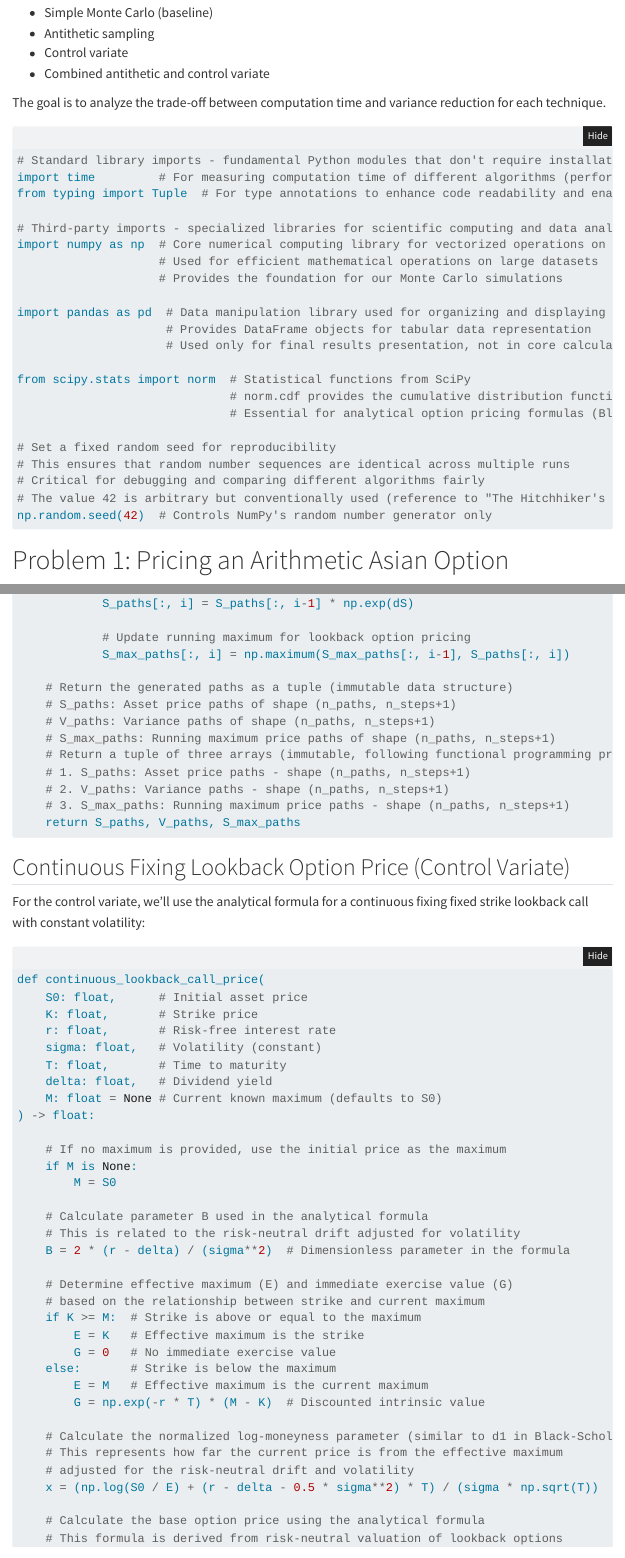
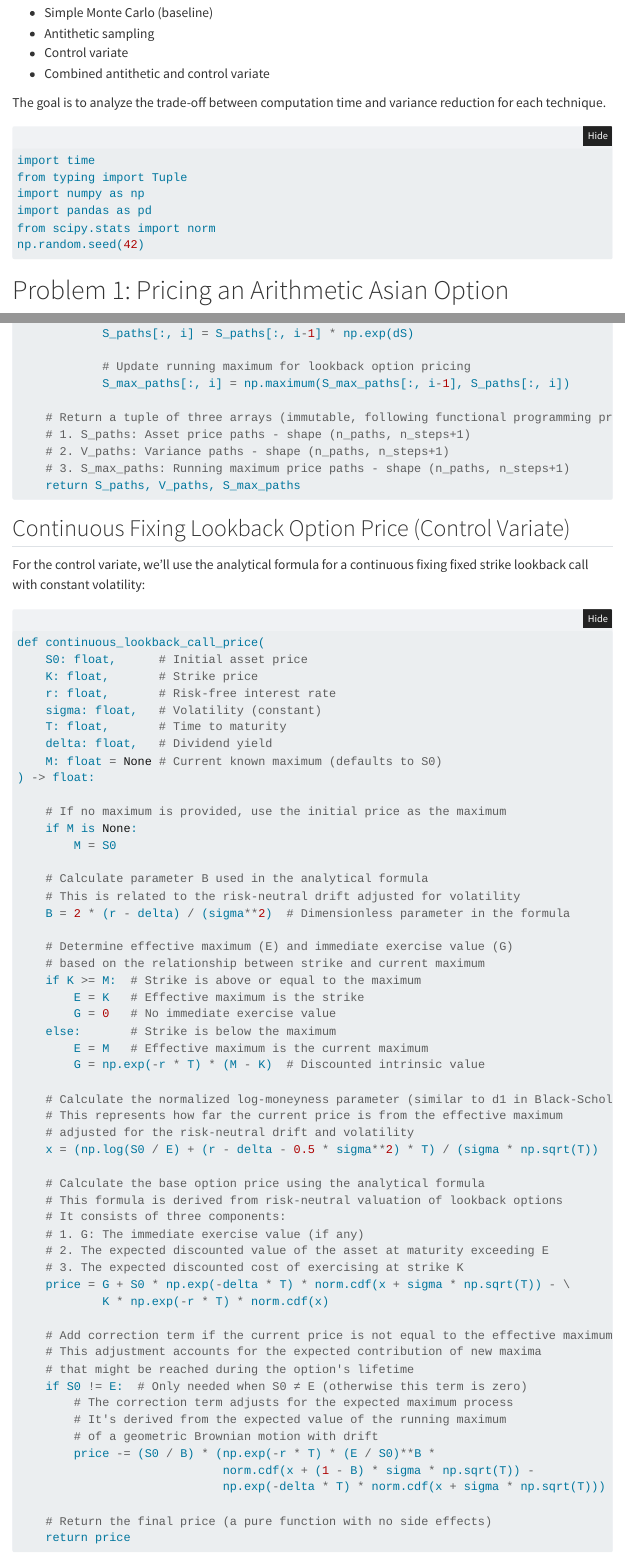
Before and after one commit to iamfaith99/risk-neutral-monte-carlo, a Quarto document (final_project.qmd): the page in a window 1100 px wide, from 340 px down, and a second part further down, joined at a grey line. Rendered offline with R 4.5, knitr and Pandoc in place of Quarto, with nearby package versions; folded parts are opened; some code elsewhere in the file could not run offline; menus at the side of the page are left out.

Commit message:
Update final project files with latest changes

````diff
--- a/final_project.qmd
+++ b/final_project.qmd
@@ -28,28 +28,12 @@ For each option, we implement and compare four simulation approaches:
 The goal is to analyze the trade-off between computation time and variance reduction for each technique.
 
 ```{python}
-# Standard library imports - fundamental Python modules that don't require installation
-import time         # For measuring computation time of different algorithms (performance benchmarking)
-from typing import Tuple  # For type annotations to enhance code readability and enable static type checking
-
-# Third-party imports - specialized libraries for scientific computing and data analysis
-import numpy as np  # Core numerical computing library for vectorized operations on arrays
-                    # Used for efficient mathematical operations on large datasets
-                    # Provides the foundation for our Monte Carlo simulations
-
-import pandas as pd  # Data manipulation library used for organizing and displaying results
-                     # Provides DataFrame objects for tabular data representation
-                     # Used only for final results presentation, not in core calculations
-
-from scipy.stats import norm  # Statistical functions from SciPy
-                              # norm.cdf provides the cumulative distribution function of the standard normal distribution
-                              # Essential for analytical option pricing formulas (Black-Scholes and variants)
-
-# Set a fixed random seed for reproducibility
-# This ensures that random number sequences are identical across multiple runs
-# Critical for debugging and comparing different algorithms fairly
-# The value 42 is arbitrary but conventionally used (reference to "The Hitchhiker's Guide to the Galaxy")
-np.random.seed(42)  # Controls NumPy's random number generator only
+import time
+from typing import Tuple
+import numpy as np
+import pandas as pd
+from scipy.stats import norm
+np.random.seed(42)
 ```
 
 # Problem 1: Pricing an Arithmetic Asian Option
@@ -675,10 +657,6 @@ def generate_sv_paths(
             # Update running maximum for lookback option pricing
             S_max_paths[:, i] = np.maximum(S_max_paths[:, i-1], S_paths[:, i])
 
-    # Return the generated paths as a tuple (immutable data structure)
-    # S_paths: Asset price paths of shape (n_paths, n_steps+1)
-    # V_paths: Variance paths of shape (n_paths, n_steps+1)
-    # S_max_paths: Running maximum price paths of shape (n_paths, n_steps+1)
     # Return a tuple of three arrays (immutable, following functional programming principles):
     # 1. S_paths: Asset price paths - shape (n_paths, n_steps+1)
     # 2. V_paths: Variance paths - shape (n_paths, n_steps+1)
````
Also changed, not shown: final_project.qmd (2 more changed lines), 1 other file.
